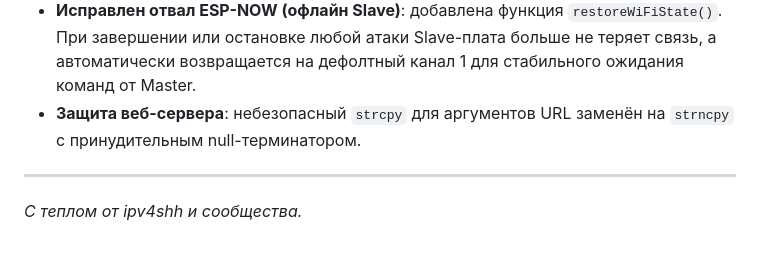
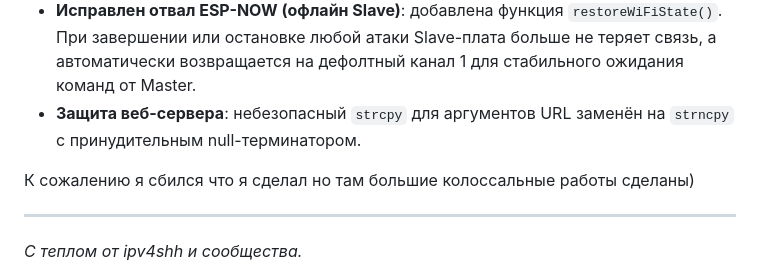
Before and after one commit to ipv4shh/ESPTOOL2, a Markdown page: README.md, the part around the change. Rendered like a GitHub page; blank space fills up the shorter version.

```diff
--- a/README.md
+++ b/README.md
@@ -227,6 +227,8 @@ MIT License. Используйте, модифицируйте, распрос
 - **Исправлен отвал ESP-NOW (офлайн Slave)**: добавлена функция `restoreWiFiState()`. При завершении или остановке любой атаки Slave-плата больше не теряет связь, а автоматически возвращается на дефолтный канал 1 для стабильного ожидания команд от Master.
 - **Защита веб-сервера**: небезопасный `strcpy` для аргументов URL заменён на `strncpy` с принудительным null-терминатором.
 
+К сожалению я сбился что я сделал но там большие колоссальные работы сделаны)
+
 ---
 
 *С теплом от ipv4shh и сообщества.*
```
